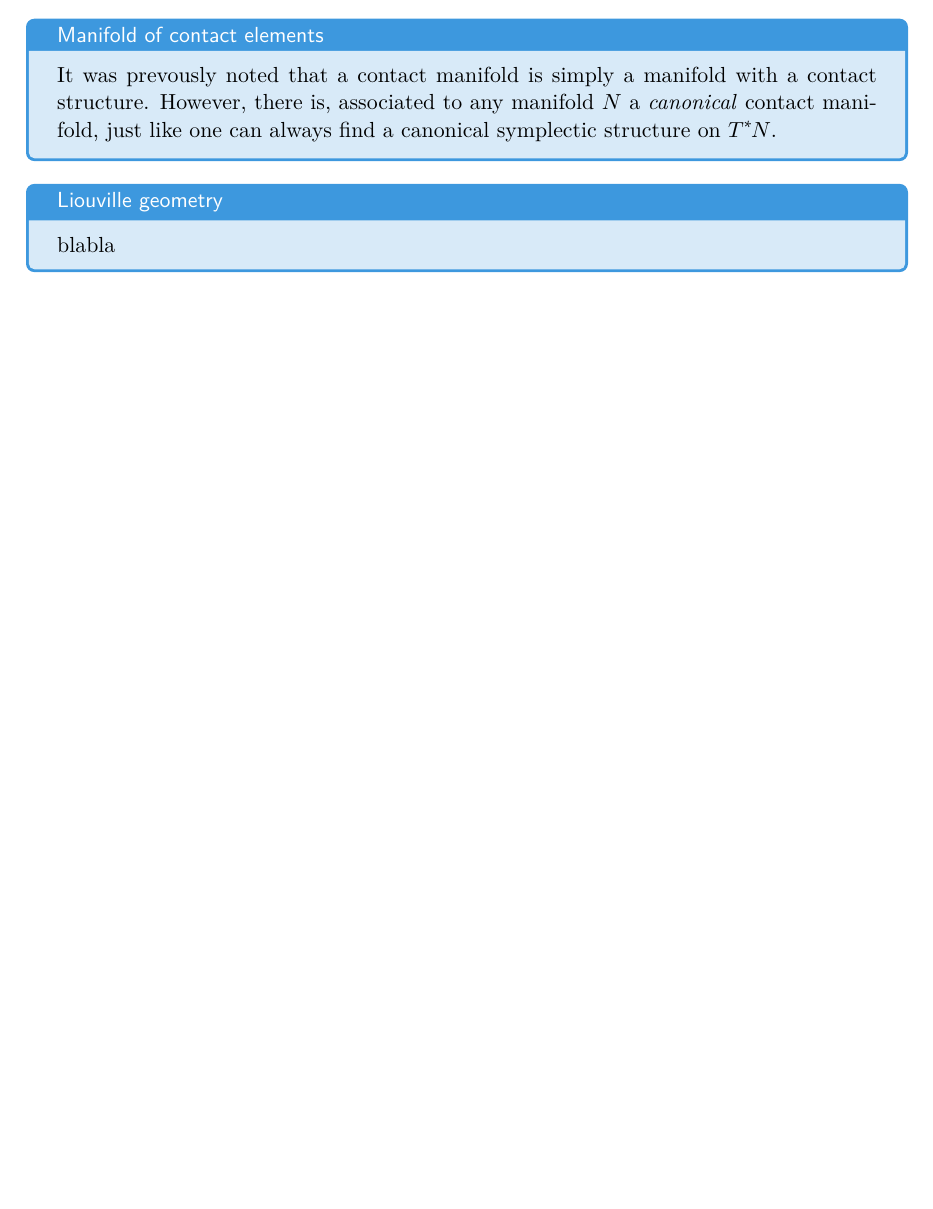
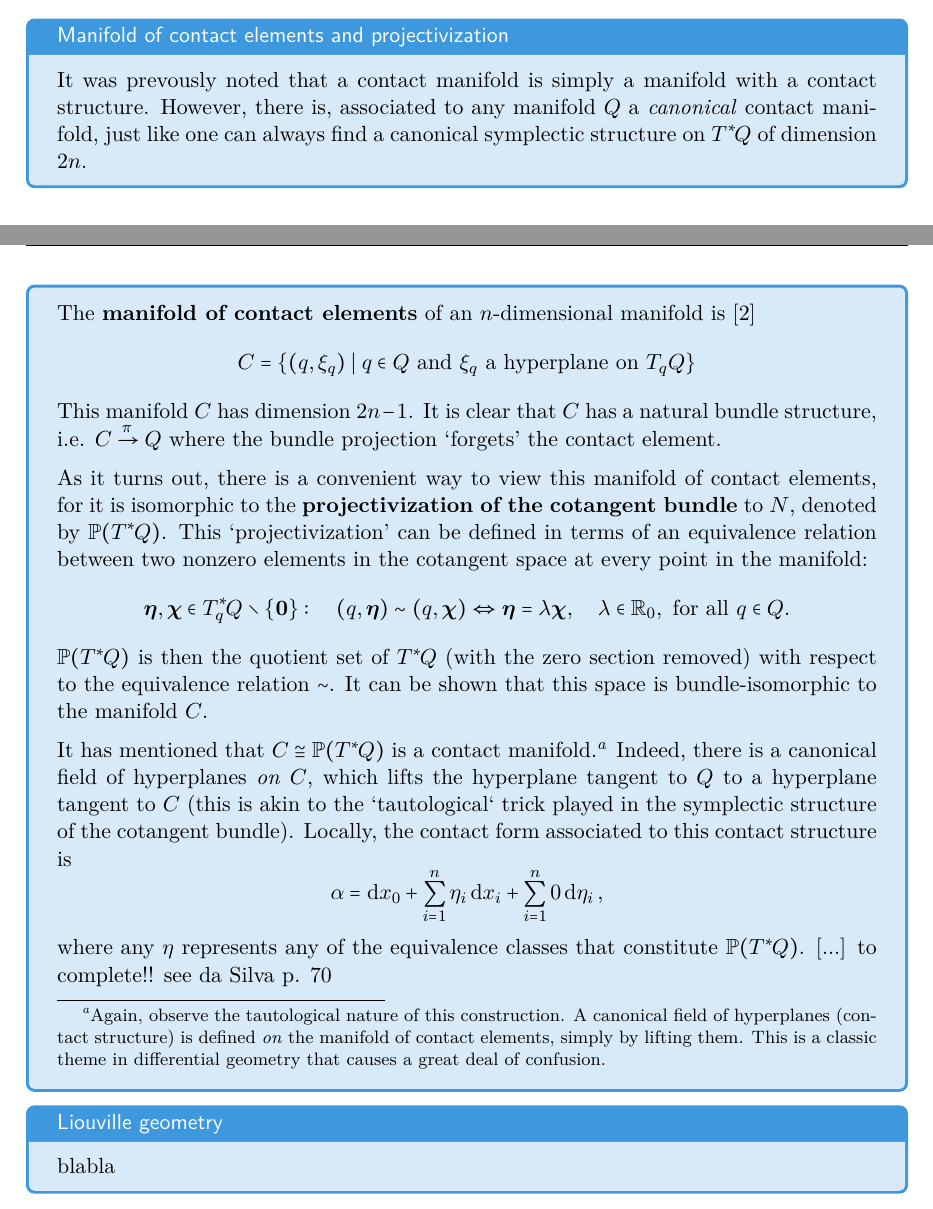
Before and after one commit to ebleg/thesis, a LaTeX thesis (mscThesis.tex, which reads main/contact.tex, preamble/math_preamble.tex): part of page 29 of 38 before the commit and two parts of pages 29 and 30 of 38 after it, the two joined at a grey line, cut so that both start at the same text, the shorter picture padded with empty space. Compiled offline with XeLaTeX; TikZ figures are drawn from their code, not taken from saved files.

Commit message:
manifold of contact elements

```diff
--- a/main/contact.tex
+++ b/main/contact.tex
@@ -137,8 +137,22 @@ The contact-geometric counterpart of Hamiltonian and Lagrangian mechanics has be
     that is, it locally points in the `direction' of the contact form.
 \end{mathbox}
 
-\begin{mathbox}{Manifold of contact elements}
-    It was prevously noted that a contact manifold is simply a manifold with a contact structure. However, there is, associated to any manifold $N$ a \emph{canonical} contact manifold, just like one can always find a canonical symplectic structure on $\ctbundle{N}$.
+\begin{mathbox}{Manifold of contact elements and projectivization}
+    It was prevously noted that a contact manifold is simply a manifold with a contact structure. However, there is, associated to any manifold $Q$ a \emph{canonical} contact manifold, just like one can always find a canonical symplectic structure on $\ctbundle{Q}$ of dimension $2n$.
+
+    The \textbf{manifold of contact elements} of an $n$-dimensional manifold is \cite{Cannas2001}
+    $$ C = \qty{(q, \xi_q) \mid q \in Q \text{ and } \xi_q \text{ a hyperplane on } \tspace{q}{Q}} $$
+    This manifold $C$ has dimension $2n - 1$. It is clear that $C$ has a natural bundle structure, i.e. $\bundle{C}{\pi}{Q}$ where the bundle projection `forgets' the contact element.
+
+    As it turns out, there is a convenient way to view this manifold of contact elements, for it is isomorphic to the \textbf{projectivization of the cotangent bundle} to $N$, denoted by $\pctbundle{Q}$. This `projectivization' can be defined in terms of an equivalence relation between two nonzero elements in the cotangent space at every point in the manifold:
+    $$ \vec{\eta},\vec{\chi}\in \ctspace{q}{Q} \setminus \{\mathbf{0}\}:\quad (q, \vec{\eta}) \sim (q, \vec{\chi}) \Leftrightarrow \vec{\eta} = \lambda \vec{\chi},\quad \lambda \in \real_0, \text{ for all } q \in Q.$$
+    $\pctbundle{Q}$ is then the quotient set of $\ctbundle{Q}$ (with the zero section removed) with respect to the equivalence relation $\sim$. It can be shown that this space is bundle-isomorphic to the manifold $C$.
+
+    It has mentioned that $C \cong \pctbundle{Q}$ is a contact manifold.\footnote
+    {Again, observe the tautological nature of this construction. A canonical field of hyperplanes (contact structure) is defined \emph{on} the manifold of contact elements, simply by lifting them. This is a classic theme in differential geometry that causes a great deal of confusion.}
+    Indeed, there is a canonical field of hyperplanes \emph{on} $C$, which lifts the hyperplane tangent to $Q$ to a hyperplane tangent to $C$ (this is akin to the `tautological` trick played in the symplectic structure of the cotangent bundle). Locally, the contact form associated to this contact structure is
+    $$ \alpha = \dd{x}_0 + \sum_{i=1}^n \eta_i\dd{x}_i + \sum_{i=1}^n 0\dd{\eta_i}, $$
+    where any $\eta$ represents any of the equivalence classes that constitute $\pctbundle{Q}$. [...] to complete!! see da Silva p. 70
 \end{mathbox}
 
 \begin{mathbox}{Liouville geometry}
--- a/preamble/math_preamble.tex
+++ b/preamble/math_preamble.tex
@@ -71,8 +71,12 @@
 \newcommand{\ctspace}[2]{\ensuremath{T_#1^*\!#2}}
 \newcommand{\tspace}[2]{\ensuremath{T_#1#2}}
 
-\newcommand{\clbundle}[1]{\ensuremath{C\!#1}}
-\newcommand{\chbundle}[1]{\ensuremath{C^*\!#1}}
+% Projectivized cotangent bundle and space
+\newcommand{\pctbundle}[1]{\ensuremath{\mathbb{P}\qty(T^*\!#1)}}
+\newcommand{\pctspace}[2]{\ensuremath{\mathbb{P}\qty(T_#1^*\!#2)}}
+
+%\newcommand{\clbundle}[1]{\ensuremath{C\!#1}}
+%\newcommand{\chbundle}[1]{\ensuremath{C^*\!#1}}
 
 % Bundle sections
 \newcommand{\bsection}[1]{\ensuremath{\mathrm{\Gamma}}\qty(#1)}
```
Also changed, not shown: mscThesis.pdf, main/contact.tex (4 more changed lines).
